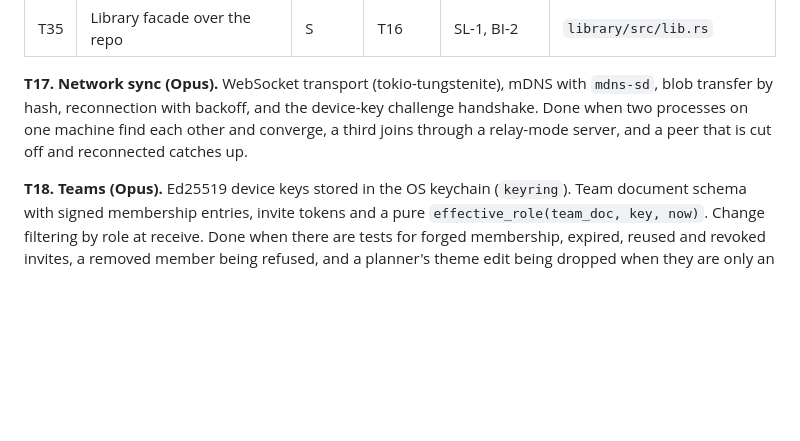
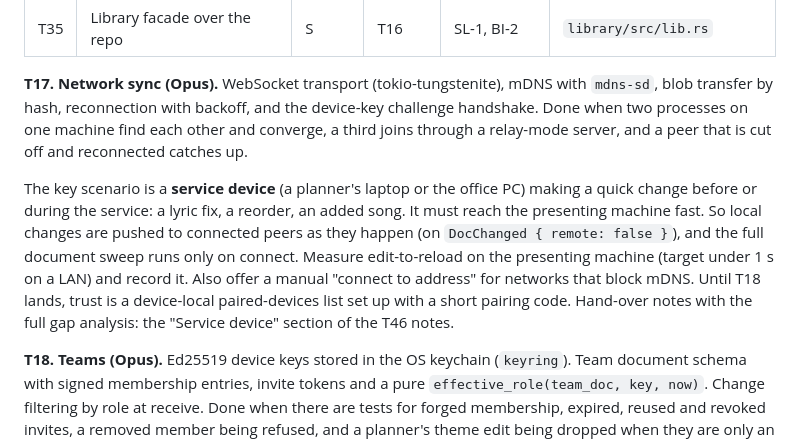
Before and after one commit to incrhst/lampstand, a Markdown page: docs/TICKETS.md, the part around the change. Rendered like a GitHub page; blank space fills up the shorter version.

Commit message:
T17: service-device quick-sync scenario and its latency target
Co-Authored-By: Claude Opus 5.5 <noreply@anthropic.com>

```diff
--- a/docs/TICKETS.md
+++ b/docs/TICKETS.md
@@ -153,6 +153,8 @@ Done when 10 synthetic decks in `slides/tests/decks/` produce snapshot scenes, a
 
 **T17. Network sync (Opus).** WebSocket transport (tokio-tungstenite), mDNS with `mdns-sd`, blob transfer by hash, reconnection with backoff, and the device-key challenge handshake. Done when two processes on one machine find each other and converge, a third joins through a relay-mode server, and a peer that is cut off and reconnected catches up.
 
+The key scenario is a **service device** (a planner's laptop or the office PC) making a quick change before or during the service: a lyric fix, a reorder, an added song. It must reach the presenting machine fast. So local changes are pushed to connected peers as they happen (on `DocChanged { remote: false }`), and the full document sweep runs only on connect. Measure edit-to-reload on the presenting machine (target under 1 s on a LAN) and record it. Also offer a manual "connect to address" for networks that block mDNS. Until T18 lands, trust is a device-local paired-devices list set up with a short pairing code. Hand-over notes with the full gap analysis: the "Service device" section of the T46 notes.
+
 **T18. Teams (Opus).** Ed25519 device keys stored in the OS keychain (`keyring`). Team document schema with signed membership entries, invite tokens and a pure `effective_role(team_doc, key, now)`. Change filtering by role at receive. Done when there are tests for forged membership, expired, reused and revoked invites, a removed member being refused, and a planner's theme edit being dropped when they are only an operator.
 
 **T23. Compositor.** Implement `compose` to its doc comment, with insta snapshot tests of scenes for each role × {4:3, 16:9, 32:9} × {lyrics, scripture, deck, overlay black, overlay logo, nothing}. Done when the snapshots are reviewed, text always stays inside the safe area, and backgrounds bleed or fit as configured.
```
